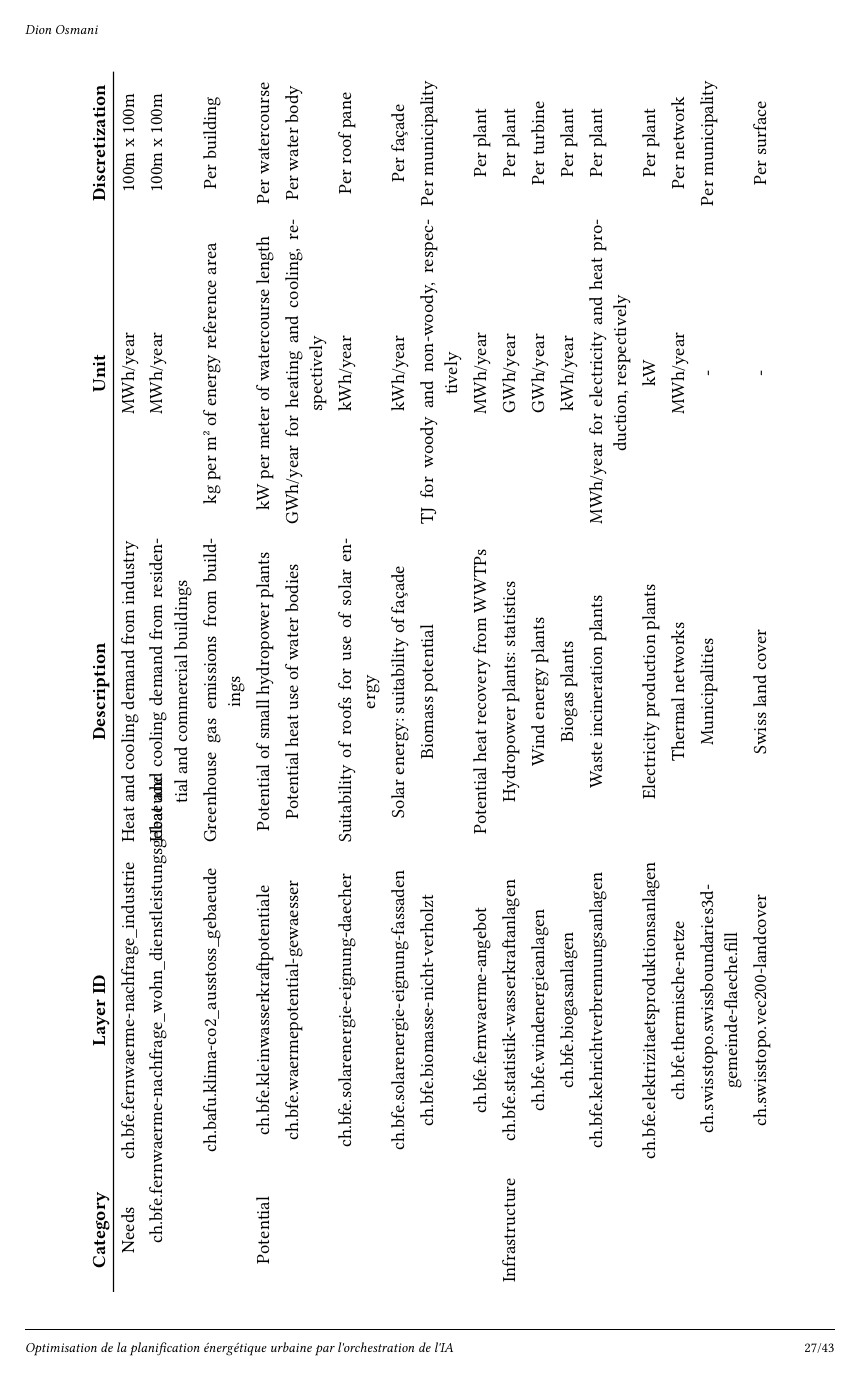
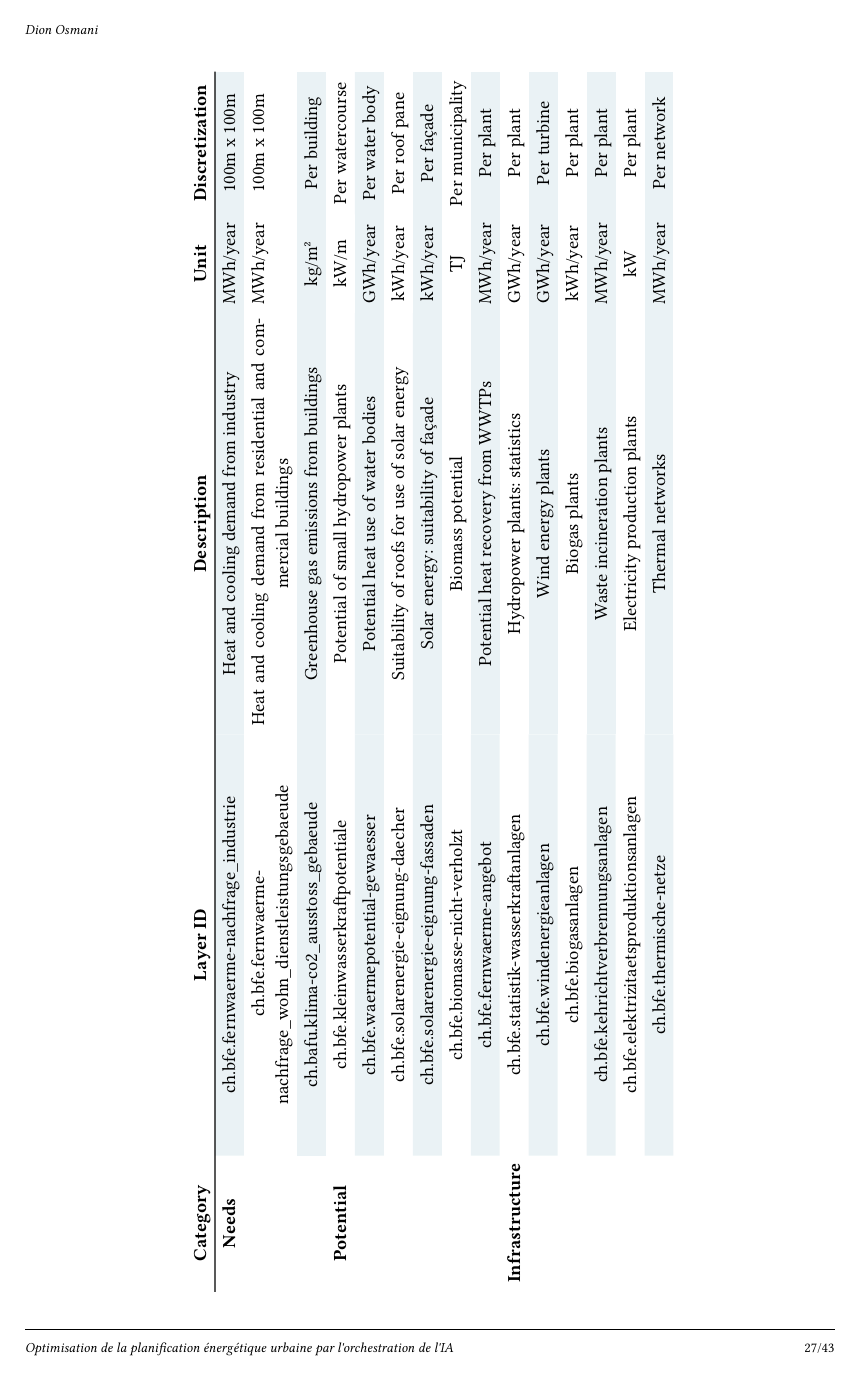
Before and after one commit to dij0s/PETAL, a Typst document (thesis/bachelor_thesis.typ): page 27 of 43. The pictures show the PDF file thesis/bachelor_thesis.pdf that the author committed with the source.

Commit message:
Slight refactoring..

```diff
--- a/thesis/bachelor_thesis.typ
+++ b/thesis/bachelor_thesis.typ
@@ -501,23 +503,15 @@ The #ref(<datasets_table>) presents the data sources incorporated in the solutio
     [MWh/year],
     [100m x 100m],
 
-    [],
-    [ch.bafu.klima-co2_ausstoss_gebaeude],
-    [Greenhouse gas emissions from buildings],
-    [kg per m² of energy reference area],
-    [Per building],
+    [], [ch.bafu.klima-co2_ausstoss_gebaeude], [Greenhouse gas emissions from buildings], [kg/m²], [Per building],
 
-    [Potential],
+    [*Potential*],
     [ch.bfe.kleinwasserkraftpotentiale],
     [Potential of small hydropower plants],
-    [kW per meter of watercourse length],
+    [kW/m],
     [Per watercourse],
 
-    [],
-    [ch.bfe.waermepotential-gewaesser],
-    [Potential heat use of water bodies],
-    [GWh/year for heating and cooling, respectively],
-    [Per water body],
+    [], [ch.bfe.waermepotential-gewaesser], [Potential heat use of water bodies], [GWh/year], [Per water body],
 
     [],
     [ch.bfe.solarenergie-eignung-daecher],
@@ -527,24 +521,16 @@ The #ref(<datasets_table>) presents the data sources incorporated in the solutio
 
     [], [ch.bfe.solarenergie-eignung-fassaden], [Solar energy: suitability of façade], [kWh/year], [Per façade],
 
-    [],
-    [ch.bfe.biomasse-nicht-verholzt],
-    [Biomass potential],
-    [TJ for woody and non-woody, respectively],
-    [Per municipality],
+    [], [ch.bfe.biomasse-nicht-verholzt], [Biomass potential], [TJ], [Per municipality],
 
     [], [ch.bfe.fernwaerme-angebot], [Potential heat recovery from WWTPs], [MWh/year], [Per plant],
 
-    [Infrastructure], [ch.bfe.statistik-wasserkraftanlagen], [Hydropower plants: statistics], [GWh/year], [Per plant],
+    [*Infrastructure*], [ch.bfe.statistik-wasserkraftanlagen], [Hydropower plants: statistics], [GWh/year], [Per plant],
 
     [], [ch.bfe.windenergieanlagen], [Wind energy plants], [GWh/year], [Per turbine],
 
     [], [ch.bfe.biogasanlagen], [Biogas plants], [kWh/year], [Per plant],
-    [],
-    [ch.bfe.kehrichtverbrennungsanlagen],
-    [Waste incineration plants],
-    [MWh/year for electricity and heat production, respectively],
-    [Per plant],
+    [], [ch.bfe.kehrichtverbrennungsanlagen], [Waste incineration plants], [MWh/year], [Per plant],
 
     [], [ch.bfe.elektrizitaetsproduktionsanlagen], [Electricity production plants], [kW], [Per plant],
 
@@ -554,5 +540,5 @@ The #ref(<datasets_table>) presents the data sources incorporated in the solutio
 
-    [], [ch.swisstopo.vec200-landcover], [Swiss land cover], [-], [Per surface],
+    // [], [ch.swisstopo.vec200-landcover], [Swiss land cover], [-], [Per surface],
   )),
   caption: "Public datasets",
 ) <datasets_table>
```
Also changed, not shown: thesis/bachelor_thesis.pdf, thesis/bachelor_thesis.typ (18 more changed lines).
